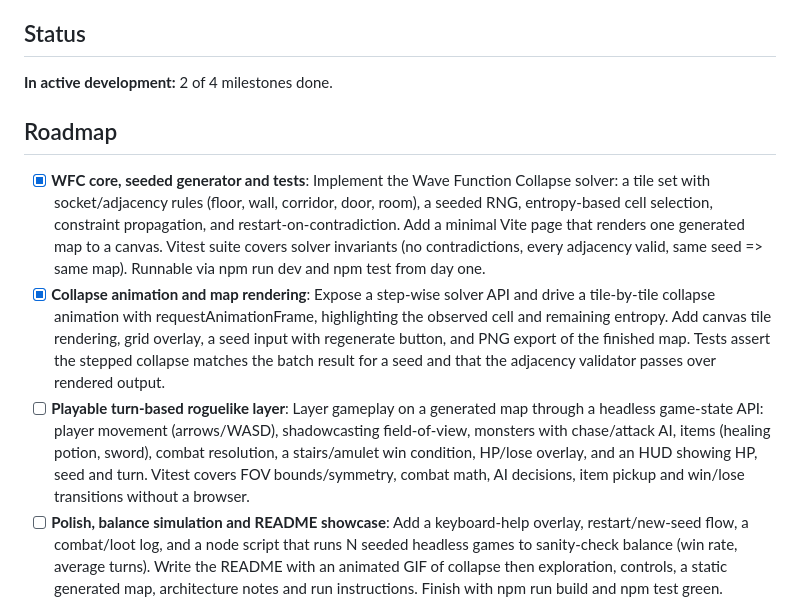
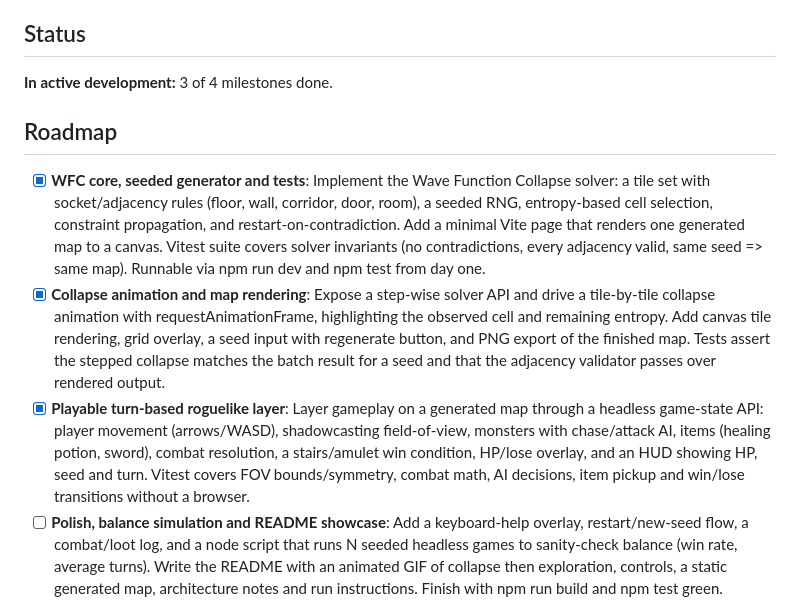
Before and after one commit to aman-abeb/wfcrawler, a Markdown page: README.md, the part around the change. GitHub-like rendering.

Commit message:
docs: update roadmap progress

```diff
--- a/README.md
+++ b/README.md
@@ -71,12 +71,12 @@ Tests are pure Node (no browser, no network): determinism-by-seed, adjacency val
 <!-- builder:roadmap:start -->
 ## Status
 
-**In active development:** 2 of 4 milestones done.
+**In active development:** 3 of 4 milestones done.
 
 ## Roadmap
 
 - [x] **WFC core, seeded generator and tests**: Implement the Wave Function Collapse solver: a tile set with socket/adjacency rules (floor, wall, corridor, door, room), a seeded RNG, entropy-based cell selection, constraint propagation, and restart-on-contradiction. Add a minimal Vite page that renders one generated map to a canvas. Vitest suite covers solver invariants (no contradictions, every adjacency valid, same seed => same map). Runnable via npm run dev and npm test from day one.
 - [x] **Collapse animation and map rendering**: Expose a step-wise solver API and drive a tile-by-tile collapse animation with requestAnimationFrame, highlighting the observed cell and remaining entropy. Add canvas tile rendering, grid overlay, a seed input with regenerate button, and PNG export of the finished map. Tests assert the stepped collapse matches the batch result for a seed and that the adjacency validator passes over rendered output.
-- [ ] **Playable turn-based roguelike layer**: Layer gameplay on a generated map through a headless game-state API: player movement (arrows/WASD), shadowcasting field-of-view, monsters with chase/attack AI, items (healing potion, sword), combat resolution, a stairs/amulet win condition, HP/lose overlay, and an HUD showing HP, seed and turn. Vitest covers FOV bounds/symmetry, combat math, AI decisions, item pickup and win/lose transitions without a browser.
+- [x] **Playable turn-based roguelike layer**: Layer gameplay on a generated map through a headless game-state API: player movement (arrows/WASD), shadowcasting field-of-view, monsters with chase/attack AI, items (healing potion, sword), combat resolution, a stairs/amulet win condition, HP/lose overlay, and an HUD showing HP, seed and turn. Vitest covers FOV bounds/symmetry, combat math, AI decisions, item pickup and win/lose transitions without a browser.
 - [ ] **Polish, balance simulation and README showcase**: Add a keyboard-help overlay, restart/new-seed flow, a combat/loot log, and a node script that runs N seeded headless games to sanity-check balance (win rate, average turns). Write the README with an animated GIF of collapse then exploration, controls, a static generated map, architecture notes and run instructions. Finish with npm run build and npm test green.
 <!-- builder:roadmap:end -->
```
